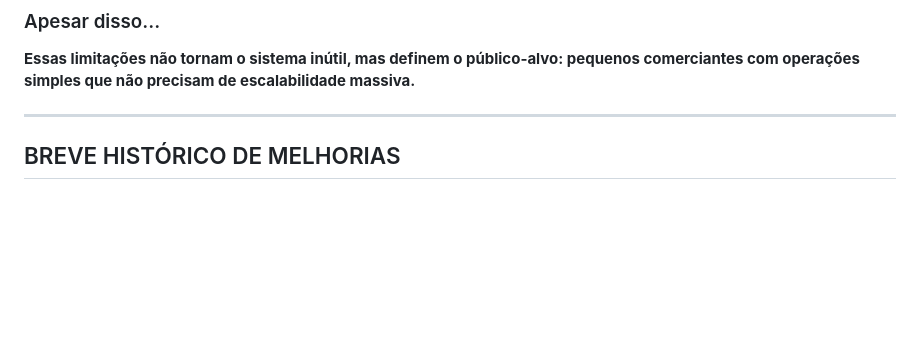
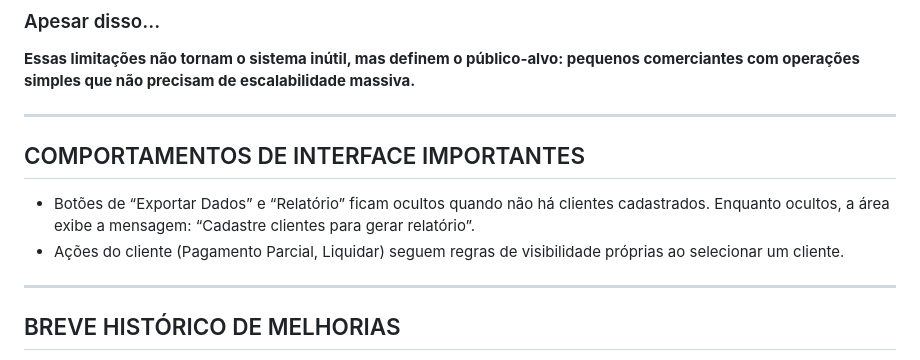
Before and after one commit to ecstasyvies/fiado-mercadinho, a Markdown page: README.md, the part around one of its changes. GitHub-like rendering; blank space fills up the shorter version.

```diff
--- a/README.md
+++ b/README.md
@@ -147,6 +167,13 @@ O sistema segue as diretrizes WCAG 2.1 AAA:
 ### Apesar disso...
 
 **Essas limitações não tornam o sistema inútil, mas definem o público-alvo: pequenos comerciantes com operações simples que não precisam de escalabilidade massiva.**
+
+---
+
+## COMPORTAMENTOS DE INTERFACE IMPORTANTES
+
+- Botões de “Exportar Dados” e “Relatório” ficam ocultos quando não há clientes cadastrados. Enquanto ocultos, a área exibe a mensagem: “Cadastre clientes para gerar relatório”.
+- Ações do cliente (Pagamento Parcial, Liquidar) seguem regras de visibilidade próprias ao selecionar um cliente.
 
 ---
 
```
Also changed, not shown: other parts of README.md (+20 -0 lines).
